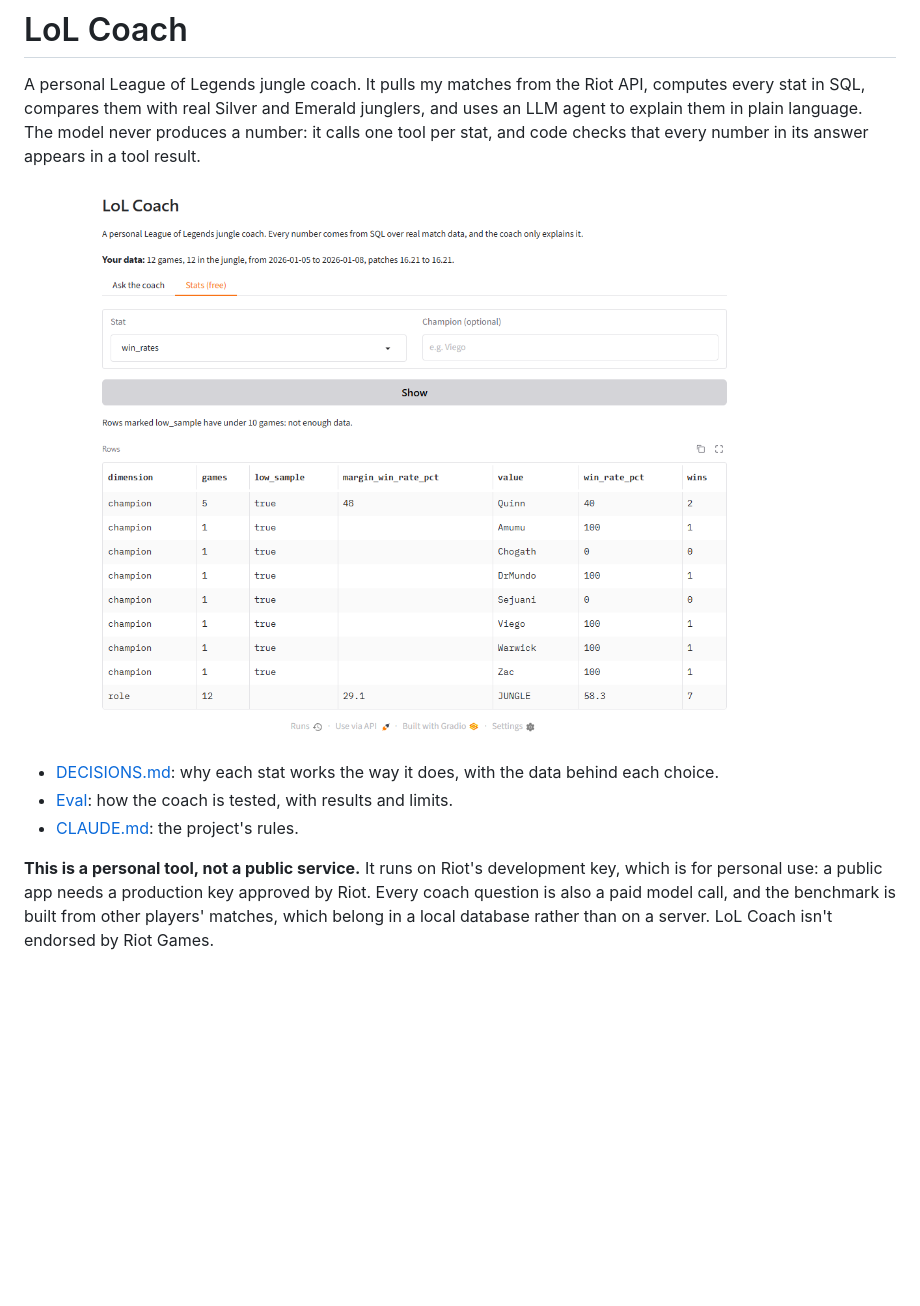
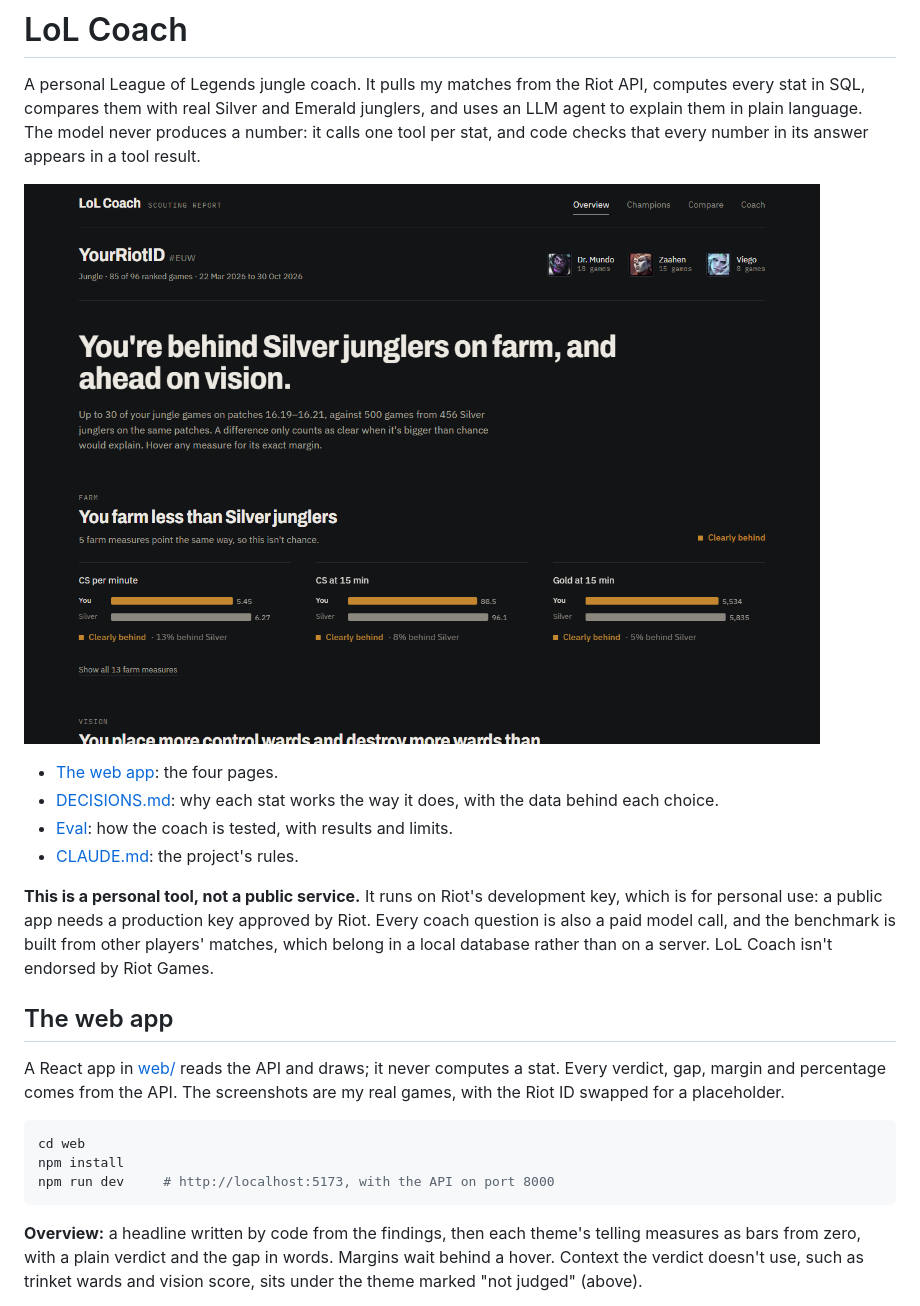
Before and after one commit to yuval3434/League-Of-Legends-Coach, a Markdown page: README.md, the part around one of its changes. Rendered like a GitHub page; pictures changed too: docs/screens/overview.png (added), docs/screenshot.png (deleted); blank space fills up the shorter version.

````diff
--- a/README.md
+++ b/README.md
@@ -6,8 +6,9 @@ and uses an LLM agent to explain them in plain language. The model never
 produces a number: it calls one tool per stat, and code checks that every number
 in its answer appears in a tool result.
 
-![The UI on demo data: the stats tab showing win rates, each flagged as too few games](docs/screenshot.png)
+![The Overview page on my real games, Riot ID hidden: behind Silver junglers on farm, ahead on vision](docs/screens/overview.png)
 
+- [The web app](#the-web-app): the four pages.
 - [DECISIONS.md](DECISIONS.md): why each stat works the way it does, with the data
   behind each choice.
 - [Eval](#eval): how the coach is tested, with results and limits.
@@ -18,3 +19,21 @@ key, which is for personal use: a public app needs a production key approved by
 Riot. Every coach question is also a paid model call, and the benchmark is built
 from other players' matches, which belong in a local database rather than on a
 server. LoL Coach isn't endorsed by Riot Games.
+
+## The web app
+
+A React app in [web/](web/) reads the API and draws; it never computes a stat.
+Every verdict, gap, margin and percentage comes from the API. The screenshots are
+my real games, with the Riot ID swapped for a placeholder.
+
+```sh
+cd web
+npm install
+npm run dev     # http://localhost:5173, with the API on port 8000
+```
+
+**Overview:** a headline written by code from the findings, then each theme's
+telling measures as bars from zero, with a plain verdict and the gap in words.
+Margins wait behind a hover. Context the verdict doesn't use, such as trinket
+wards and vision score, sits under the theme marked "not judged" (above).
+
````
Also changed, not shown: other parts of README.md (+18 -0 lines), docs/screens/champions.png (added), docs/screens/coach.png (added), docs/screens/compare.png (added), 1 other file.
